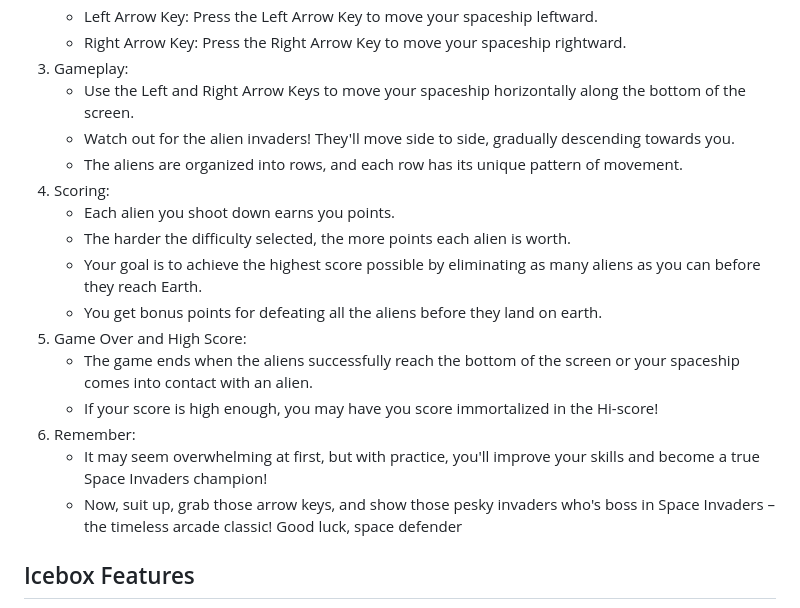
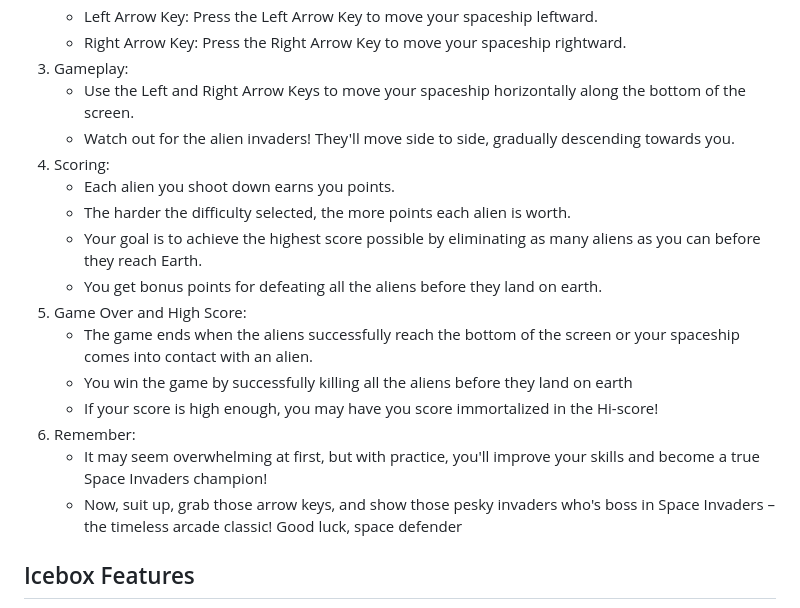
Before and after one commit to william-hu-codes/space-invaders, a Markdown page: README.md, the part around the change. GitHub-like rendering.

Commit message:
update to one line in readme file

```diff
--- a/README.md
+++ b/README.md
@@ -35,7 +35,6 @@ Welcome to Space Invaders, the classic arcade game that puts you in charge of de
 3.	Gameplay:
     - Use the Left and Right Arrow Keys to move your spaceship horizontally along the bottom of the screen.
     - Watch out for the alien invaders! They'll move side to side, gradually descending towards you.
-    - The aliens are organized into rows, and each row has its unique pattern of movement.
 4.	Scoring:
     - Each alien you shoot down earns you points.
     - The harder the difficulty selected, the more points each alien is worth.
@@ -43,11 +42,11 @@ Welcome to Space Invaders, the classic arcade game that puts you in charge of de
     - You get bonus points for defeating all the aliens before they land on earth.
 5.	Game Over and High Score:
     - The game ends when the aliens successfully reach the bottom of the screen or your spaceship comes into contact with an alien.
+    - You win the game by successfully killing all the aliens before they land on earth
     - If your score is high enough, you may have you score immortalized in the Hi-score!
 6.	Remember:
     - It may seem overwhelming at first, but with practice, you'll improve your skills and become a true Space Invaders champion!
     - Now, suit up, grab those arrow keys, and show those pesky invaders who's boss in Space Invaders – the timeless arcade classic! Good luck, space defender
-
 
 ## Icebox Features
 - Additional lives
```
Also changed, not shown: planning.md (+0 -2 lines).
